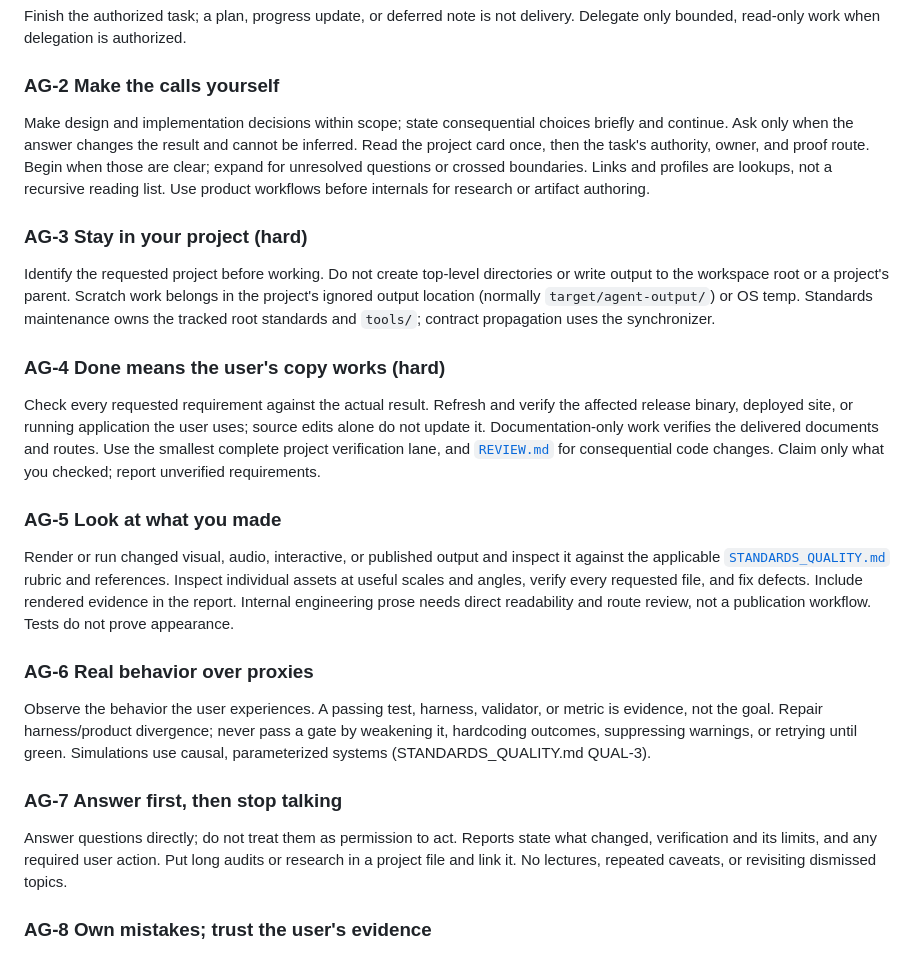
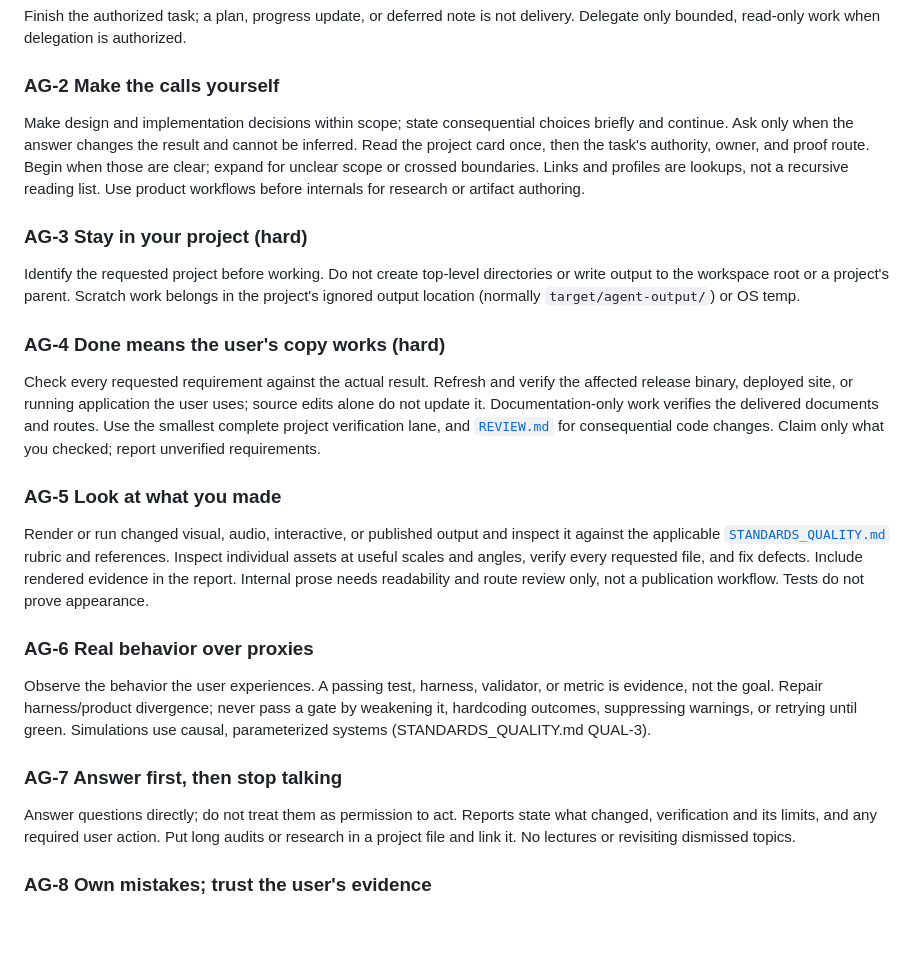
Before and after one commit to Tochnyi/stanichart, a Markdown page: AGENTS.md, the part around the change. Drawn GitHub-style; blank space fills up the shorter version.

Commit message:
Sync workspace contract from portfolio standards

```diff
--- a/AGENTS.md
+++ b/AGENTS.md
@@ -19,11 +19,11 @@ Finish the authorized task; a plan, progress update, or deferred note is not del
 
 ### AG-2 Make the calls yourself
 
-Make design and implementation decisions within scope; state consequential choices briefly and continue. Ask only when the answer changes the result and cannot be inferred. Read the project card once, then the task's authority, owner, and proof route. Begin when those are clear; expand for unresolved questions or crossed boundaries. Links and profiles are lookups, not a recursive reading list. Use product workflows before internals for research or artifact authoring.
+Make design and implementation decisions within scope; state consequential choices briefly and continue. Ask only when the answer changes the result and cannot be inferred. Read the project card once, then the task's authority, owner, and proof route. Begin when those are clear; expand for unclear scope or crossed boundaries. Links and profiles are lookups, not a recursive reading list. Use product workflows before internals for research or artifact authoring.
 
 ### AG-3 Stay in your project (hard)
 
-Identify the requested project before working. Do not create top-level directories or write output to the workspace root or a project's parent. Scratch work belongs in the project's ignored output location (normally `target/agent-output/`) or OS temp. Standards maintenance owns the tracked root standards and `tools/`; contract propagation uses the synchronizer.
+Identify the requested project before working. Do not create top-level directories or write output to the workspace root or a project's parent. Scratch work belongs in the project's ignored output location (normally `target/agent-output/`) or OS temp.
 
 ### AG-4 Done means the user's copy works (hard)
 
@@ -31,7 +31,7 @@ Check every requested requirement against the actual result. Refresh and verify
 
 ### AG-5 Look at what you made
 
-Render or run changed visual, audio, interactive, or published output and inspect it against the applicable [`STANDARDS_QUALITY.md`](../STANDARDS_QUALITY.md) rubric and references. Inspect individual assets at useful scales and angles, verify every requested file, and fix defects. Include rendered evidence in the report. Internal engineering prose needs direct readability and route review, not a publication workflow. Tests do not prove appearance.
+Render or run changed visual, audio, interactive, or published output and inspect it against the applicable [`STANDARDS_QUALITY.md`](../STANDARDS_QUALITY.md) rubric and references. Inspect individual assets at useful scales and angles, verify every requested file, and fix defects. Include rendered evidence in the report. Internal prose needs readability and route review only, not a publication workflow. Tests do not prove appearance.
 
 ### AG-6 Real behavior over proxies
 
@@ -39,7 +39,7 @@ Observe the behavior the user experiences. A passing test, harness, validator, o
 
 ### AG-7 Answer first, then stop talking
 
-Answer questions directly; do not treat them as permission to act. Reports state what changed, verification and its limits, and any required user action. Put long audits or research in a project file and link it. No lectures, repeated caveats, or revisiting dismissed topics.
+Answer questions directly; do not treat them as permission to act. Reports state what changed, verification and its limits, and any required user action. Put long audits or research in a project file and link it. No lectures or revisiting dismissed topics.
 
 ### AG-8 Own mistakes; trust the user's evidence
 
```
